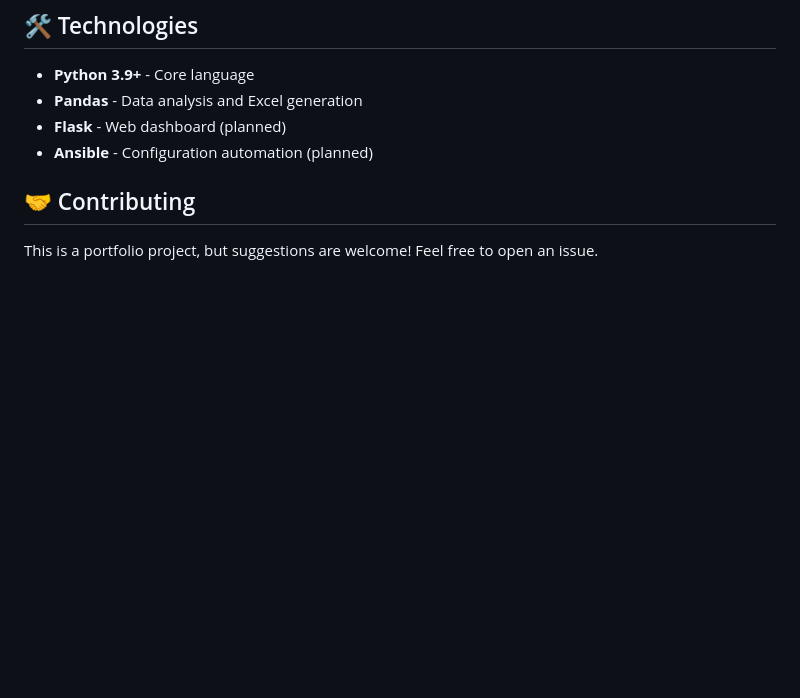
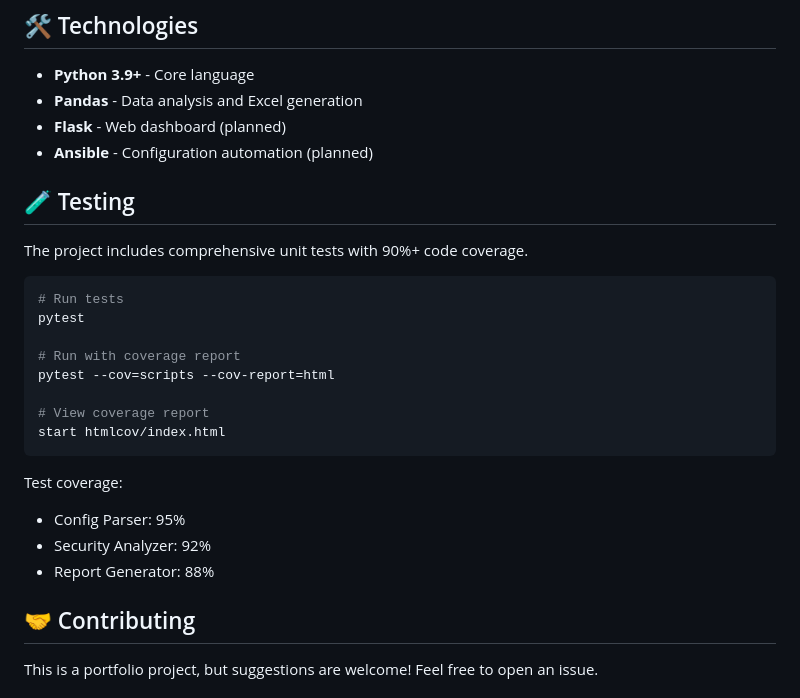
Before and after one commit to nshruti113/security-policy-analyzer, a Markdown page: README.md, the part around the change. GitHub-like rendering; blank space fills up the shorter version.

Commit message:
Add testing section to README

````diff
--- a/README.md
+++ b/README.md
@@ -95,6 +95,25 @@ security-policy-analyzer/
 - **Flask** - Web dashboard (planned)
 - **Ansible** - Configuration automation (planned)
 
+## 🧪 Testing
+
+The project includes comprehensive unit tests with 90%+ code coverage.
+```bash
+# Run tests
+pytest
+
+# Run with coverage report
+pytest --cov=scripts --cov-report=html
+
+# View coverage report
+start htmlcov/index.html
+```
+
+Test coverage:
+- Config Parser: 95%
+- Security Analyzer: 92%
+- Report Generator: 88%
+
 ## 🤝 Contributing
 
 This is a portfolio project, but suggestions are welcome! Feel free to open an issue.
````
